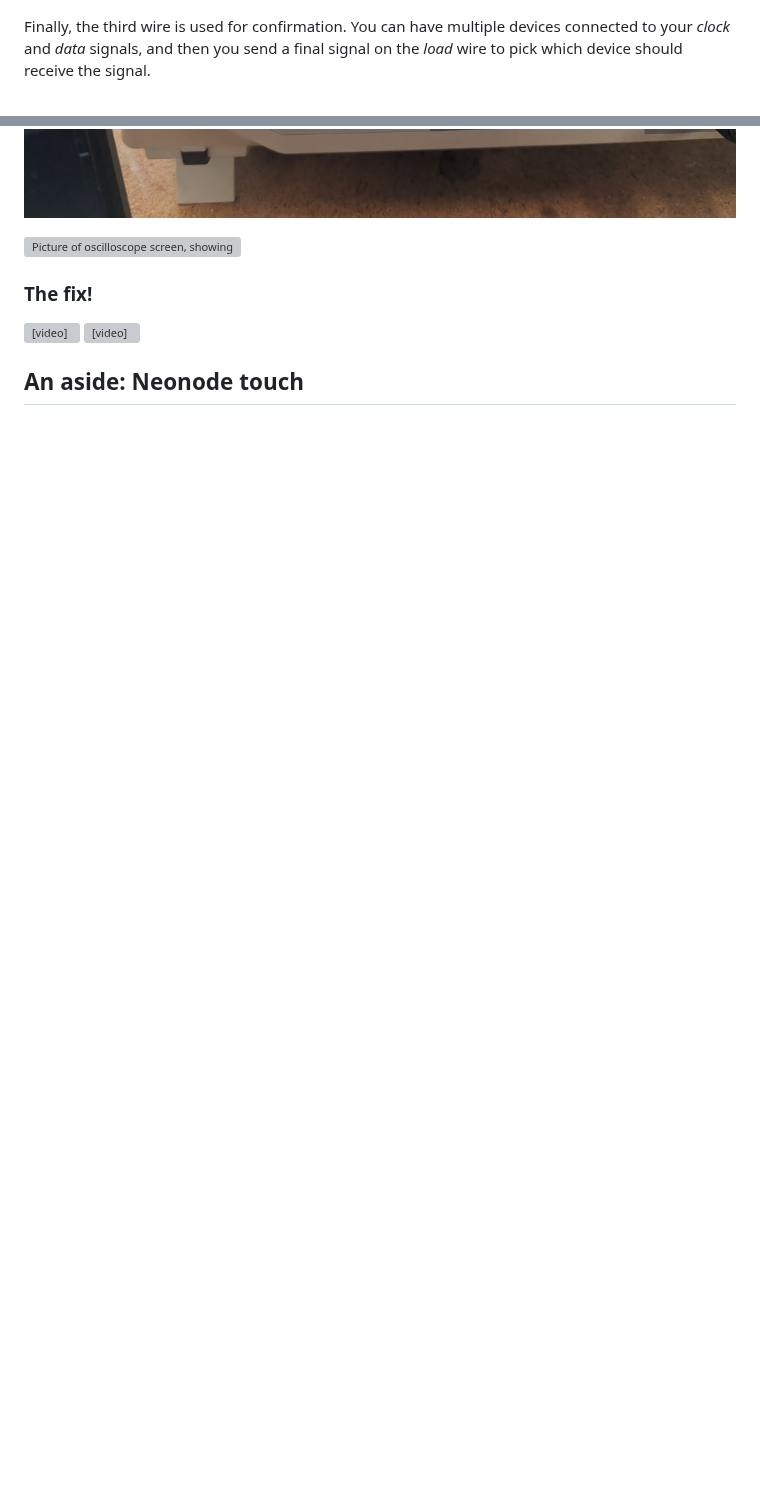
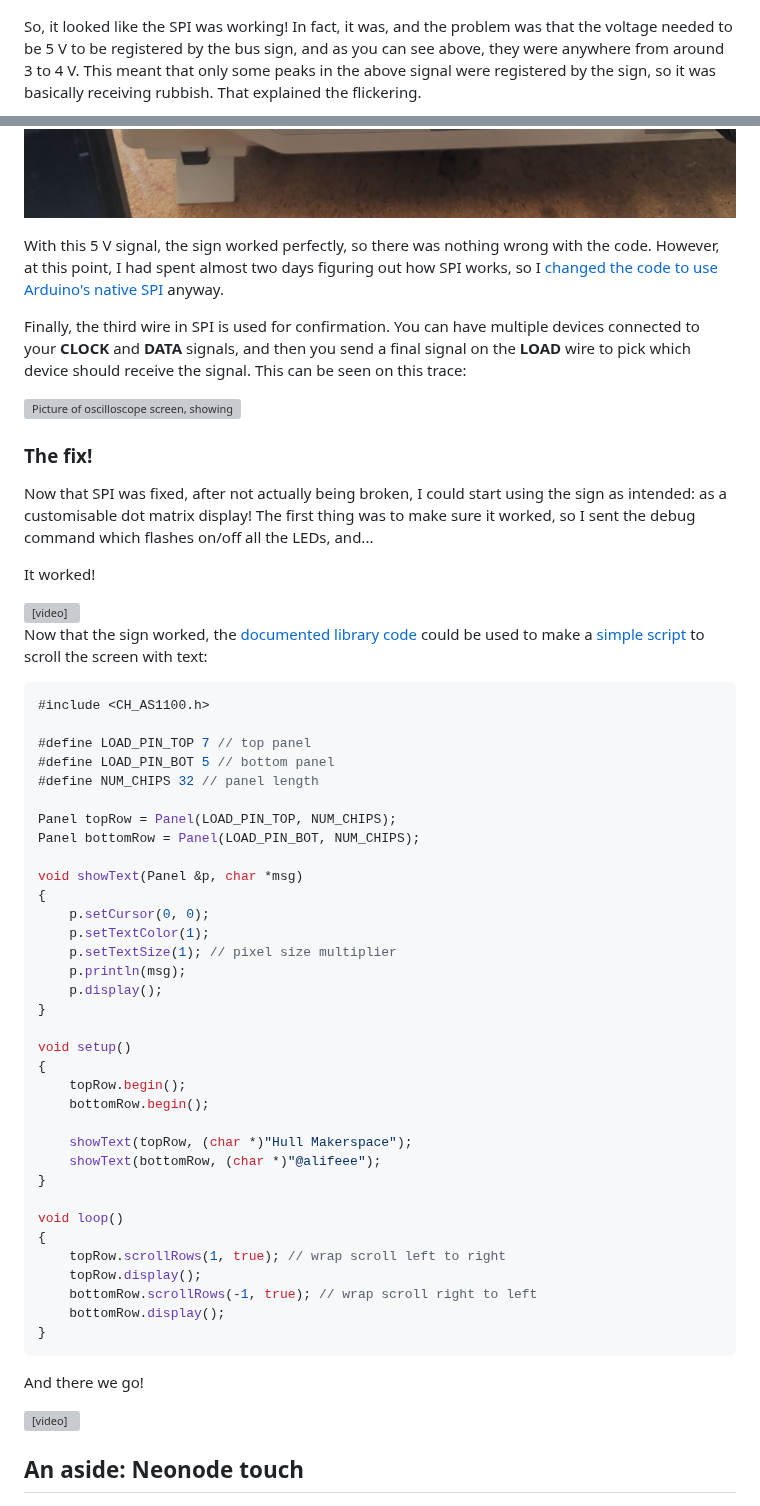
Before and after one commit to alifeee/blogtest, a Markdown page: hull-bus-sign/hull-bus-sign.md, 2 parts joined by grey strips. Drawn GitHub-style; blank space fills up the shorter version; grey boxes are pictures that could not be loaded.

Commit message:
write some more blog

````diff
--- a/hull-bus-sign/hull-bus-sign.md
+++ b/hull-bus-sign/hull-bus-sign.md
@@ -124,5 +134,5 @@ There are three wires. A *clock* wire, a *data* wire, and a *load* wire. When th
 
 ![Digital image of oscilloscope trace. Above: yellow signal oscillating. Below: blue signal turning on and off less frequently.](images/sw_oscilloscope_bad-spi.png)
 
-Finally, the third wire is used for confirmation. You can have multiple devices connected to your *clock* and *data* signals, and then you send a final signal on the *load* wire to pick which device should receive the signal.
+So, it looked like the SPI was working! In fact, it was, and the problem was that the voltage needed to be 5 V to be registered by the bus sign, and as you can see above, they were anywhere from around 3 to 4 V. This meant that only some peaks in the above signal were registered by the sign, so it was basically receiving rubbish. That explained the flickering.
 
@@ -136,13 +140,62 @@ Here is the explanation of SPI from the [AS1100 datasheet]:
 
 ![Picture of oscilloscope screen, showing neat SPI trace.](images/hw_oscilloscope_trace.jpg)
+
+With this 5 V signal, the sign worked perfectly, so there was nothing wrong with the code. However, at this point, I had spent almost two days figuring out how SPI works, so I [changed the code to use Arduino's native SPI][ConnectedHumber/Bus-Terminal-Signs#adding-spi] anyway.
+
+Finally, the third wire in SPI is used for confirmation. You can have multiple devices connected to your **CLOCK** and **DATA** signals, and then you send a final signal on the **LOAD** wire to pick which device should receive the signal. This can be seen on this trace:
 
 ![Picture of oscilloscope screen, showing SPI trace more zoomed out.](images/hw_oscilloscope_signal.jpg)
 
 ### The fix!
 
+Now that SPI was fixed, after not actually being broken, I could start using the sign as intended: as a customisable dot matrix display! The first thing was to make sure it worked, so I sent the debug command which flashes on/off all the LEDs, and...
+
+It worked!
+
 <video controls preload="none" poster="./images/videopre_sign_display-test.jpg" loop>
   <source src="./images/videoff_sign_display-test.mp4" type="video/mp4">
 </video>
+
+Now that the sign worked, the [documented library code][ConnectedHumber/Bus-Terminal-Signs#library] could be used to make a [simple script][ConnectedHumber/Bus-Terminal-Signs#scrolling-text] to scroll the screen with text:
+
+```arduino
+#include <CH_AS1100.h>
+
+#define LOAD_PIN_TOP 7 // top panel
+#define LOAD_PIN_BOT 5 // bottom panel
+#define NUM_CHIPS 32 // panel length
+
+Panel topRow = Panel(LOAD_PIN_TOP, NUM_CHIPS);
+Panel bottomRow = Panel(LOAD_PIN_BOT, NUM_CHIPS);
+
+void showText(Panel &p, char *msg)
+{
+    p.setCursor(0, 0);
+    p.setTextColor(1);
+    p.setTextSize(1); // pixel size multiplier
+    p.println(msg);
+    p.display();
+}
+
+void setup()
+{
+    topRow.begin();
+    bottomRow.begin();
+
+    showText(topRow, (char *)"Hull Makerspace");
+    showText(bottomRow, (char *)"@alifeee");
+}
+
+void loop()
+{
+    topRow.scrollRows(1, true); // wrap scroll left to right
+    topRow.display();
+    bottomRow.scrollRows(-1, true); // wrap scroll right to left
+    bottomRow.display();
+}
+```
+
+And there we go!
 
 <video controls preload="none" poster="./images/videopre_sign_scrolling-text_fast.jpg" loop>
   <source src="./images/videoff_sign_scrolling-text_fast.mp4" type="video/mp4">
````
Also changed, not shown: other parts of hull-bus-sign/hull-bus-sign.md (+16 -9 lines).
